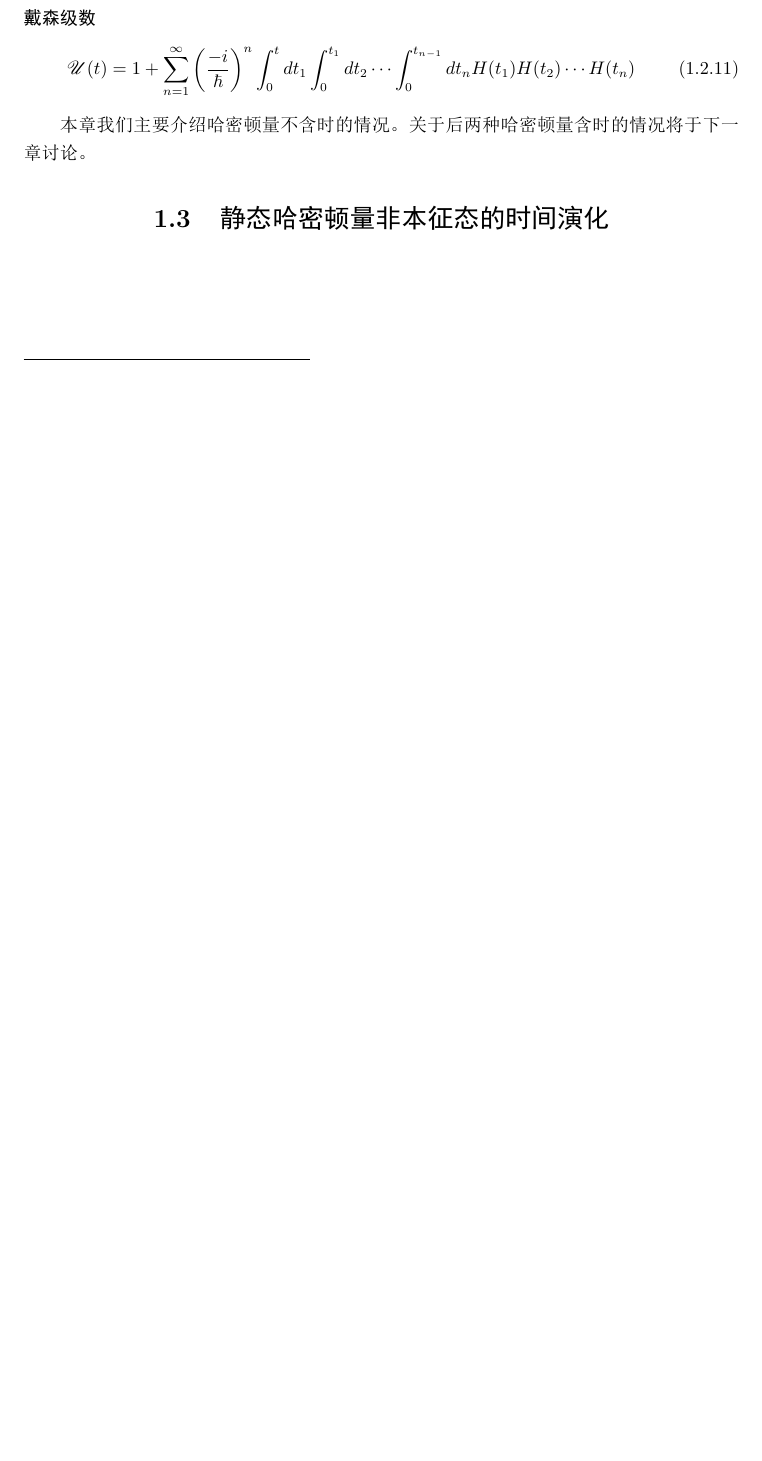
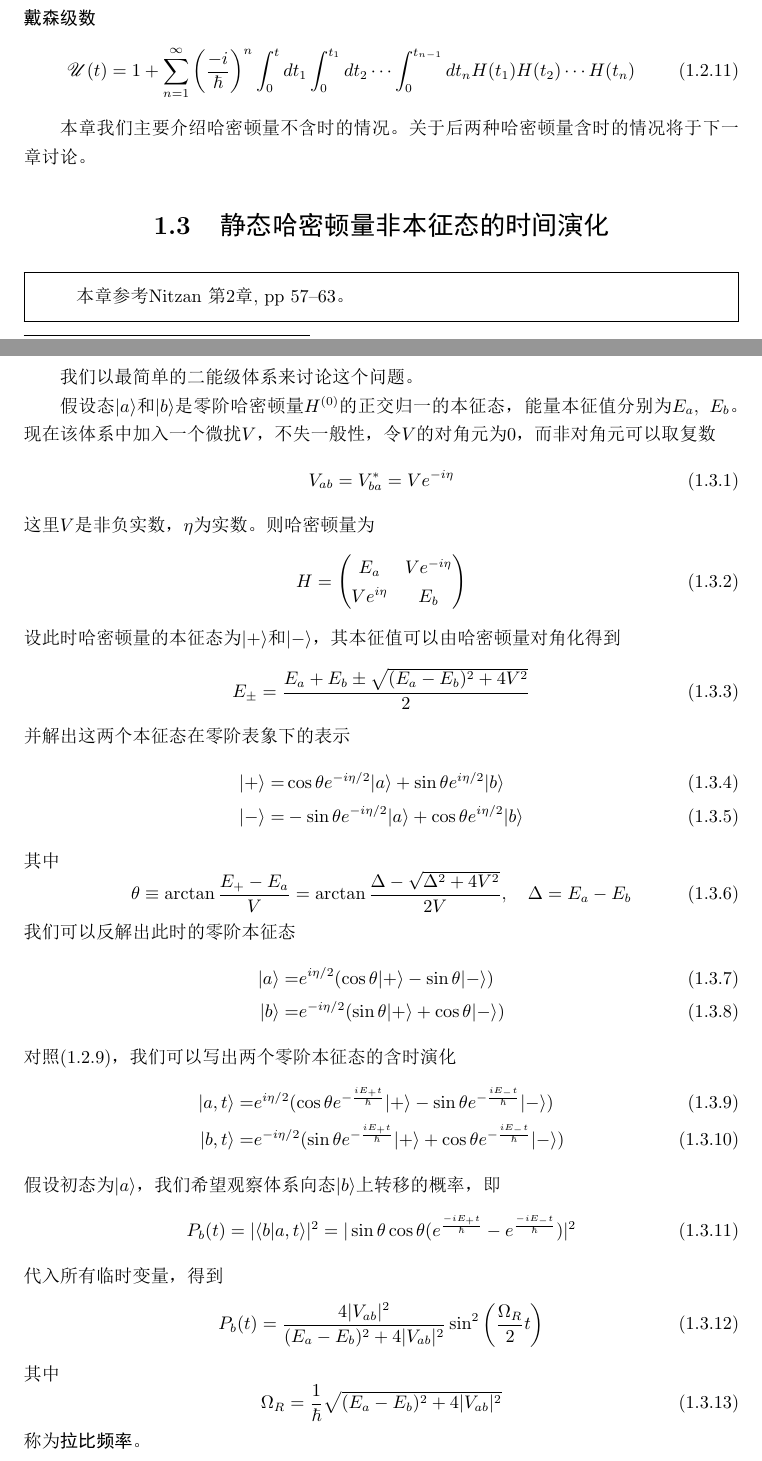
Before and after one commit to liangye-whi/QuantumDynamics, a LaTeX book (QuantumDynamics.tex, which reads src/chapter1.tex): part of page 6 of 9 before the commit and two parts of pages 6 and 7 of 10 after it, the two joined at a grey line, cut so that both start at the same text, the shorter picture padded with empty space. The pictures show the PDF file QuantumDynamics.pdf that the author committed with the source.

Commit message:
1.3 done.

```diff
--- a/src/chapter1.tex
+++ b/src/chapter1.tex
@@ -127,3 +127,55 @@ i\hbar\dfrac{\pd}{\pd t}\mU(t)=H\mU(t)
 本章我们主要介绍哈密顿量不含时的情况。关于后两种哈密顿量含时的情况将于下一章讨论。
 
 \section{静态哈密顿量非本征态的时间演化}
+\begin{framed}
+本章参考Nitzan 第2章, pp 57--63。
+\end{framed}
+
+我们以最简单的二能级体系来讨论这个问题。
+
+假设态$ |a\ra $和$ |b\ra $是零阶哈密顿量$ H^{(0)} $的正交归一的本征态，能量本征值分别为$ E_a,\ E_b $。现在该体系中加入一个微扰$ V $，不失一般性，令$ V $的对角元为0，而非对角元可以取复数
+\begin{equation}\label{key}
+V_{ab}=V_{ba}^*=Ve^{-i\eta}
+\end{equation}
+这里$ V $是非负实数，$ \eta $为实数。则哈密顿量为
+\begin{equation}\label{key}
+H=\begin{pmatrix}
+E_a&Ve^{-i\eta}\\Ve^{i\eta}&E_b
+\end{pmatrix}
+\end{equation}
+设此时哈密顿量的本征态为$ |+\ra $和$ |-\ra $，其本征值可以由哈密顿量对角化得到
+\begin{equation}\label{key}
+E_\pm=\dfrac{E_a+E_b\pm\sqrt{(E_a-E_b)^2+4V^2}}{2}
+\end{equation}
+并解出这两个本征态在零阶表象下的表示
+\begin{align}
+|+\ra=&\cos\theta e^{-i\eta/2}|a\ra+\sin\theta e^{i\eta/2}|b\ra\\
+|-\ra=&-\sin\theta e^{-i\eta/2}|a\ra+\cos\theta e^{i\eta/2}|b\ra
+\end{align}
+其中
+\begin{equation}\label{key}
+\theta\equiv\arctan\dfrac{E_+-E_a}{V}=\arctan\dfrac{\Delta-\sqrt{\Delta^2+4V^2}}{2V},\quad \Delta=E_a-E_b
+\end{equation}
+我们可以反解出此时的零阶本征态
+\begin{align}
+|a\ra=&e^{i\eta/2}(\cos\theta|+\ra-\sin\theta|-\ra)\\
+|b\ra=&e^{-i\eta/2}(\sin\theta|+\ra+\cos\theta|-\ra)
+\end{align}
+对照\eqref{eqn:1.2.9}，我们可以写出两个零阶本征态的含时演化
+\begin{align}
+|a,t\ra=&e^{i\eta/2}(\cos\theta e^{-\frac{iE_+t}{\hbar}}|+\ra-\sin\theta e^{-\frac{iE_-t}{\hbar}}|-\ra)\\
+|b,t\ra=&e^{-i\eta/2}(\sin\theta e^{-\frac{iE_+t}{\hbar}}|+\ra+\cos\theta e^{-\frac{iE_-t}{\hbar}}|-\ra)
+\end{align}
+假设初态为$ |a\ra $，我们希望观察体系向态$ |b\ra $上转移的概率，即
+\begin{equation}\label{key}
+P_b(t)=|\la b|a,t\ra|^2=|\sin\theta\cos\theta(e^{\frac{-iE_+t}{\hbar}}-e^{\frac{-iE_-t}{\hbar}})|^2
+\end{equation}
+代入所有临时变量，得到
+\begin{equation}\label{key}
+P_b(t)=\dfrac{4|V_{ab}|^2}{(E_a-E_b)^2+4|V_{ab}|^2}\sin^2\left(\dfrac{\Omega_R}{2}t\right)
+\end{equation}
+其中
+\begin{equation}\label{key}
+\Omega_R=\frac{1}{\hbar}\sqrt{(E_a-E_b)^2+4|V_{ab}|^2}
+\end{equation}
+称为\textbf{拉比频率}。
```
Also changed, not shown: QuantumDynamics.pdf, src/chapter1.tex (4 more changed lines).
